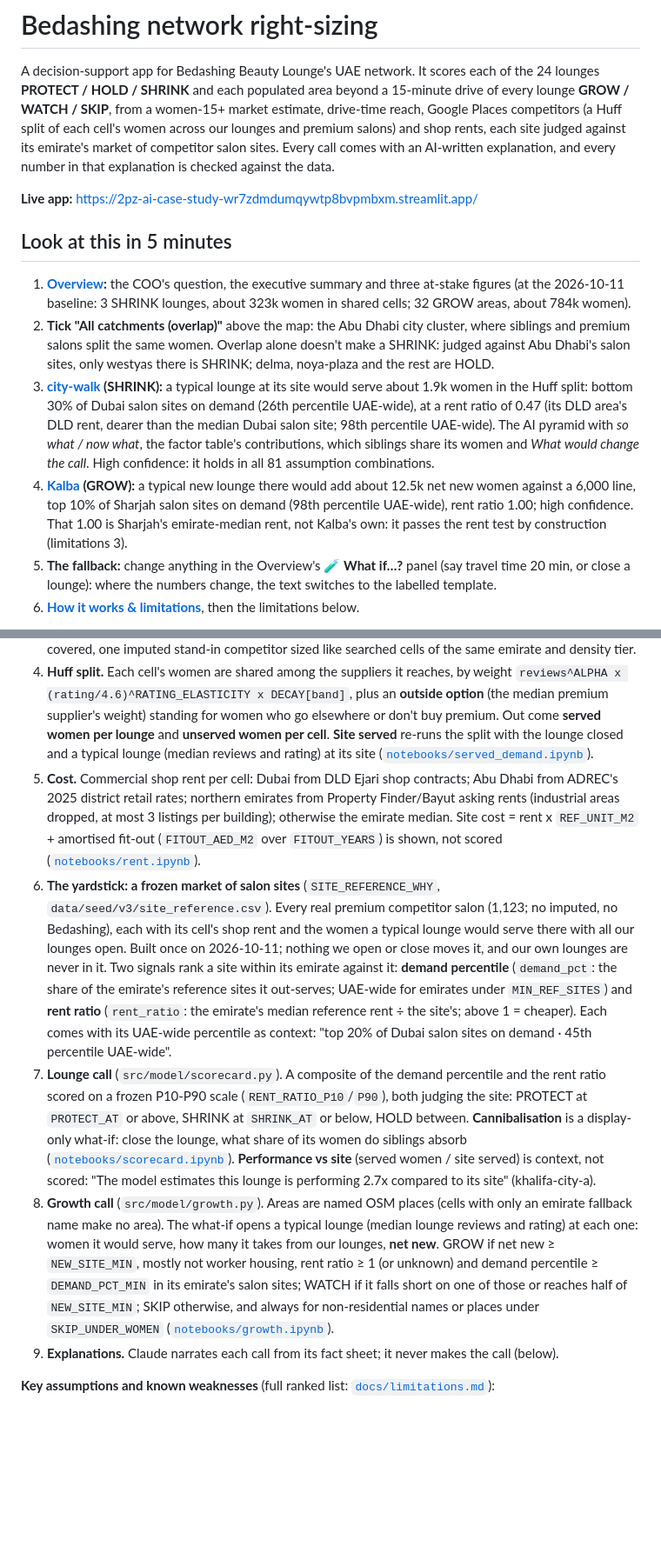
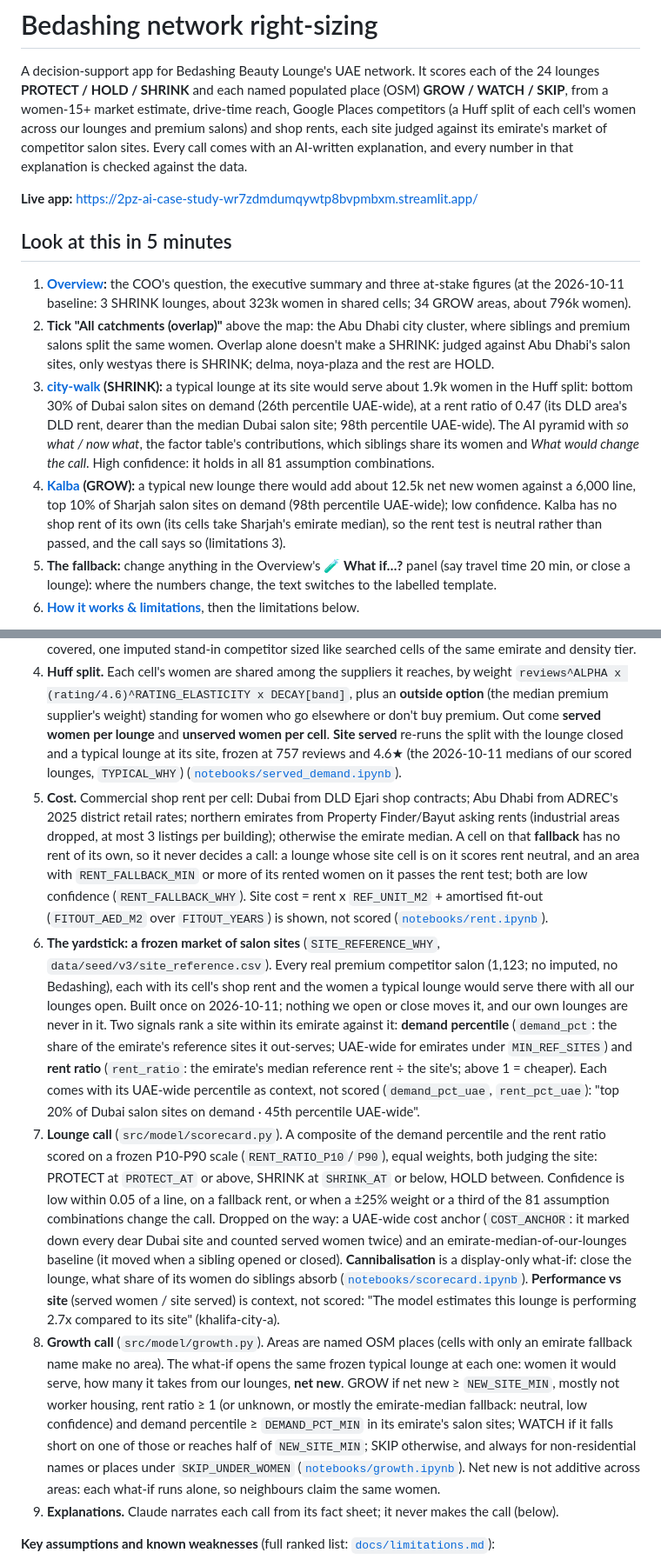
Before and after one commit to thenomadlad/2pz-ai-case-study, a Markdown page: README.md, 2 parts joined by grey strips. Shown at 87% size. GitHub-like rendering; blank space fills up the shorter version.

```diff
--- a/README.md
+++ b/README.md
@@ -1,8 +1,7 @@
 # Bedashing network right-sizing
 
 A decision-support app for Bedashing Beauty Lounge's UAE network. It scores each of the 24 lounges
-**PROTECT / HOLD / SHRINK** and each populated area beyond a 15-minute drive of every lounge
-**GROW / WATCH / SKIP**, from a women-15+ market estimate, drive-time reach, Google Places competitors
+**PROTECT / HOLD / SHRINK** and each named populated place (OSM) **GROW / WATCH / SKIP**, from a women-15+ market estimate, drive-time reach, Google Places competitors
 (a Huff split of each cell's women across our lounges and premium salons) and shop rents, each site judged against its emirate's market of competitor salon sites. Every call comes with an AI-written explanation, and every number in that explanation
 is checked against the data.
 
@@ -12,7 +11,7 @@ is checked against the data.
 
 1. **[Overview](https://2pz-ai-case-study-wr7zdmdumqywtp8bvpmbxm.streamlit.app/):** the COO's
    question, the executive summary and three at-stake figures (at the 2026-10-11 baseline: 3 SHRINK
-   lounges, about 323k women in shared cells; 32 GROW areas, about 784k women).
+   lounges, about 323k women in shared cells; 34 GROW areas, about 796k women).
 2. **Tick "All catchments (overlap)"** above the map: the Abu Dhabi city cluster, where siblings
    and premium salons split the same women. Overlap alone doesn't make a SHRINK: judged against Abu
    Dhabi's salon sites, only westyas there is SHRINK; delma, noya-plaza and the rest are HOLD.
@@ -24,9 +23,9 @@ is checked against the data.
    would change the call*. High confidence: it holds in all 81 assumption combinations.
 4. **[Kalba](https://2pz-ai-case-study-wr7zdmdumqywtp8bvpmbxm.streamlit.app/area?area=kalba-sharjah)
    (GROW):** a typical new lounge there would add about 12.5k net new women against a 6,000 line,
-   top 10% of Sharjah salon sites on demand (98th percentile UAE-wide), rent ratio 1.00; high
-   confidence. That 1.00 is Sharjah's emirate-median rent, not Kalba's own: it passes the rent test
-   by construction (limitations 3).
+   top 10% of Sharjah salon sites on demand (98th percentile UAE-wide); low confidence. Kalba has
+   no shop rent of its own (its cells take Sharjah's emirate median), so the rent test is neutral
+   rather than passed, and the call says so (limitations 3).
 5. **The fallback:** change anything in the Overview's **🧪 What if…?** panel (say travel time 20
    min, or close a lounge): where the numbers change, the text switches to the labelled template.
 6. **[How it works & limitations](https://2pz-ai-case-study-wr7zdmdumqywtp8bvpmbxm.streamlit.app/how)**,
@@ -335,11 +350,15 @@ no longer scored.*
    `reviews^ALPHA x (rating/4.6)^RATING_ELASTICITY x DECAY[band]`, plus an **outside option** (the
    median premium supplier's weight) standing for women who go elsewhere or don't buy premium. Out
    come **served women per lounge** and **unserved women per cell**. **Site served** re-runs the
-   split with the lounge closed and a typical lounge (median reviews and rating) at its site
+   split with the lounge closed and a typical lounge at its site, frozen at 757 reviews and 4.6★
+   (the 2026-10-11 medians of our scored lounges, `TYPICAL_WHY`)
    ([`notebooks/served_demand.ipynb`](notebooks/served_demand.ipynb)).
 5. **Cost.** Commercial shop rent per cell: Dubai from DLD Ejari shop contracts; Abu Dhabi from
    ADREC's 2025 district retail rates; northern emirates from Property Finder/Bayut asking rents
    (industrial areas dropped, at most 3 listings per building); otherwise the emirate median.
+   A cell on that **fallback** has no rent of its own, so it never decides a call: a lounge whose
+   site cell is on it scores rent neutral, and an area with `RENT_FALLBACK_MIN` or more of its
+   rented women on it passes the rent test; both are low confidence (`RENT_FALLBACK_WHY`).
    Site cost = rent x `REF_UNIT_M2` + amortised fit-out (`FITOUT_AED_M2` over `FITOUT_YEARS`) is
    shown, not scored ([`notebooks/rent.ipynb`](notebooks/rent.ipynb)).
 6. **The yardstick: a frozen market of salon sites** (`SITE_REFERENCE_WHY`,
@@ -350,22 +369,28 @@ no longer scored.*
    **demand percentile** (`demand_pct`: the share of the emirate's reference sites it out-serves;
    UAE-wide for emirates under `MIN_REF_SITES`) and **rent ratio** (`rent_ratio`: the emirate's median
    reference rent ÷ the site's; above 1 = cheaper). Each comes with its UAE-wide percentile as
-   context: "top 20% of Dubai salon sites on demand · 45th percentile UAE-wide".
+   context, not scored (`demand_pct_uae`, `rent_pct_uae`): "top 20% of Dubai salon sites on demand
+   · 45th percentile UAE-wide".
 7. **Lounge call** (`src/model/scorecard.py`). A composite of the demand percentile and the rent
-   ratio scored on a frozen P10-P90 scale (`RENT_RATIO_P10`/`P90`), both judging the site: PROTECT at
-   `PROTECT_AT` or above, SHRINK at `SHRINK_AT` or below, HOLD between.
+   ratio scored on a frozen P10-P90 scale (`RENT_RATIO_P10`/`P90`), equal weights, both judging the
+   site: PROTECT at `PROTECT_AT` or above, SHRINK at `SHRINK_AT` or below, HOLD between. Confidence
+   is low within 0.05 of a line, on a fallback rent, or when a ±25% weight or a third of the 81
+   assumption combinations change the call. Dropped on the way: a UAE-wide cost anchor
+   (`COST_ANCHOR`: it marked down every dear Dubai site and counted served women twice) and an
+   emirate-median-of-our-lounges baseline (it moved when a sibling opened or closed).
    **Cannibalisation** is a display-only what-if: close the lounge, what share of its women do
    siblings absorb ([`notebooks/scorecard.ipynb`](notebooks/scorecard.ipynb)). **Performance vs
    site** (served women / site served) is context, not scored: "The model estimates this lounge is
    performing 2.7x compared to its site" (khalifa-city-a).
 8. **Growth call** (`src/model/growth.py`). Areas are named OSM places (cells with only an emirate
-   fallback name make no area). The what-if opens a typical lounge (median lounge reviews and
-   rating) at each one: women it would serve, how many it takes from our lounges, **net new**. GROW
-   if net new ≥ `NEW_SITE_MIN`, mostly not worker housing, rent ratio ≥ 1 (or unknown) and demand
+   fallback name make no area). The what-if opens the same frozen typical lounge at each one: women it would serve, how many it takes from our lounges, **net new**. GROW
+   if net new ≥ `NEW_SITE_MIN`, mostly not worker housing, rent ratio ≥ 1 (or unknown, or mostly
+   the emirate-median fallback: neutral, low confidence) and demand
    percentile ≥ `DEMAND_PCT_MIN` in its emirate's salon sites; WATCH
    if it falls short on one of those or reaches half of `NEW_SITE_MIN`; SKIP otherwise, and always for
    non-residential names or places under `SKIP_UNDER_WOMEN`
-   ([`notebooks/growth.ipynb`](notebooks/growth.ipynb)).
+   ([`notebooks/growth.ipynb`](notebooks/growth.ipynb)). Net new is not additive across areas:
+   each what-if runs alone, so neighbours claim the same women.
 9. **Explanations.** Claude narrates each call from its fact sheet; it never makes the call (below).
 
 **Key assumptions and known weaknesses** (full ranked list: [`docs/limitations.md`](docs/limitations.md)):
```
Also changed, not shown: other parts of README.md (+33 -17 lines).
